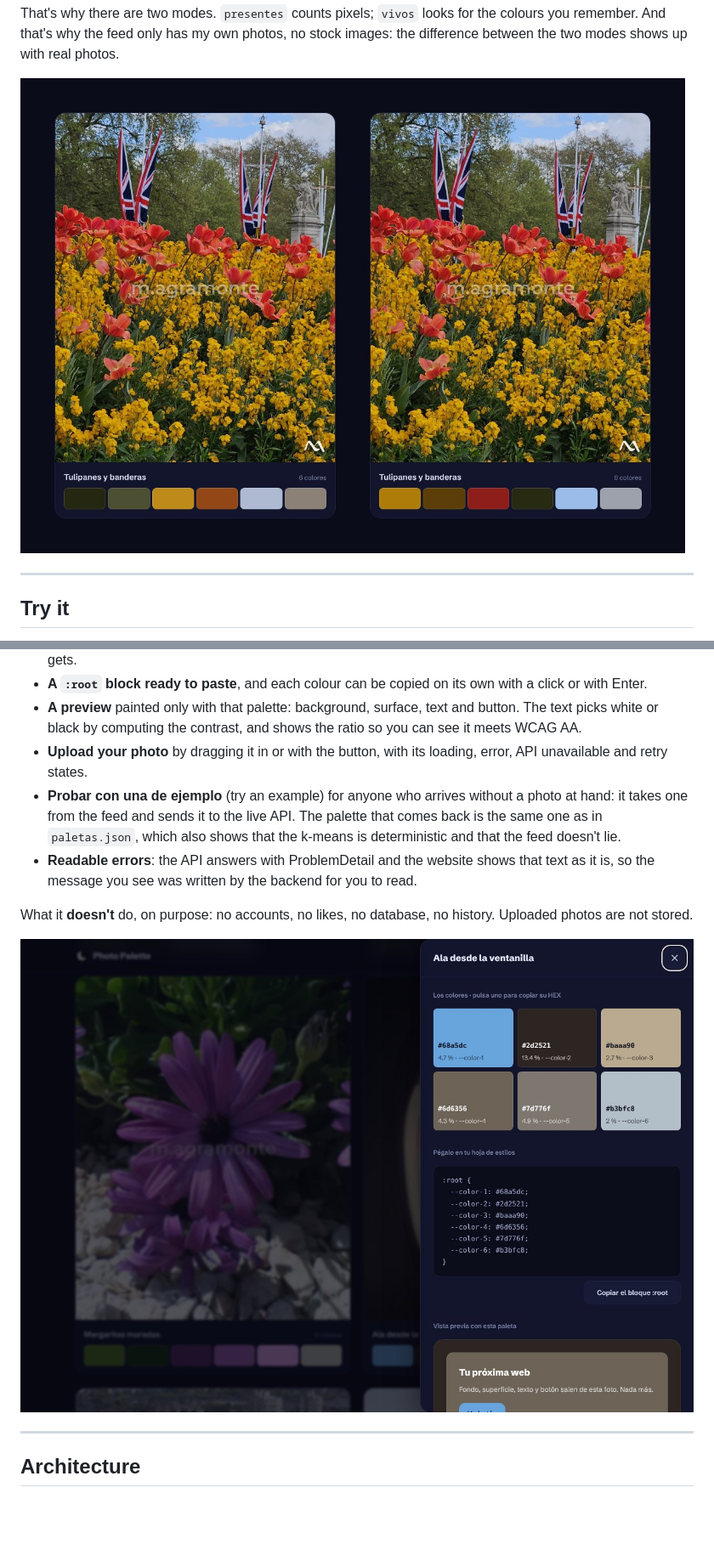
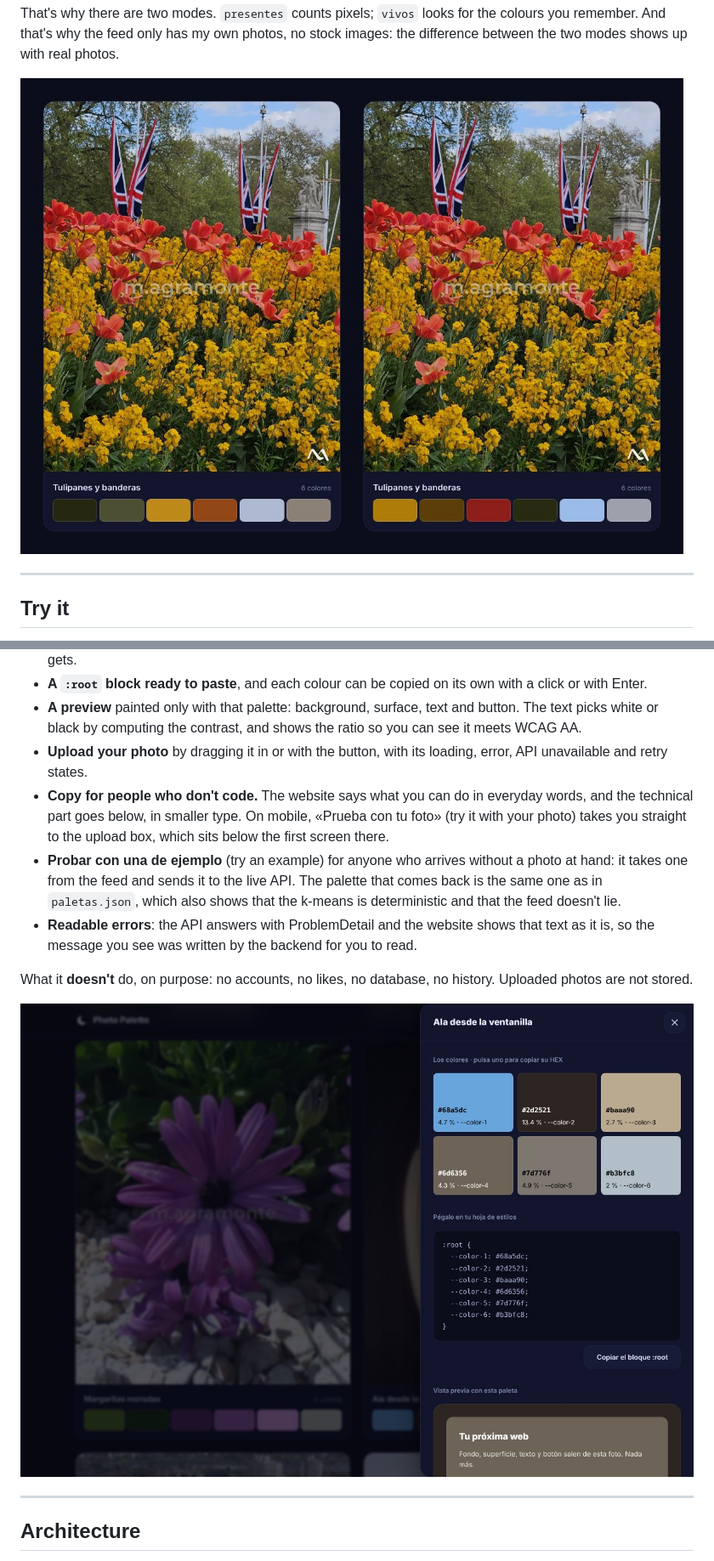
Before and after one commit to maragramonte/photo-palette, a Markdown page: README.en.md, 2 parts joined by grey strips. Shown at 85% size. Rendered like a GitHub page; pictures changed too: docs/capturas/02-dos-modos.jpg, docs/capturas/03-detalle.jpg; blank space fills up the shorter version.

```diff
--- a/README.en.md
+++ b/README.en.md
@@ -73,6 +73,9 @@ screen by screen.
   WCAG AA.
 - **Upload your photo** by dragging it in or with the button, with its loading, error, API
   unavailable and retry states.
+- **Copy for people who don't code.** The website says what you can do in everyday words, and
+  the technical part goes below, in smaller type. On mobile, «Prueba con tu foto» (try it with
+  your photo) takes you straight to the upload box, which sits below the first screen there.
 - **Probar con una de ejemplo** (try an example) for anyone who arrives without a photo at
   hand: it takes one from the feed and sends it to the live API. The palette that comes back is
   the same one as in `paletas.json`, which also shows that the k-means is deterministic and that
```
Also changed, not shown: other parts of README.en.md (+1 -1 lines), README.md (+4 -1 lines), docs/CAPTURAS.md (+11 -10 lines), docs/capturas/01-portada.jpg, docs/capturas/04-feed-vivos.jpg, docs/capturas/05-api-en-vivo.jpg, docs/capturas/06-movil.jpg.
